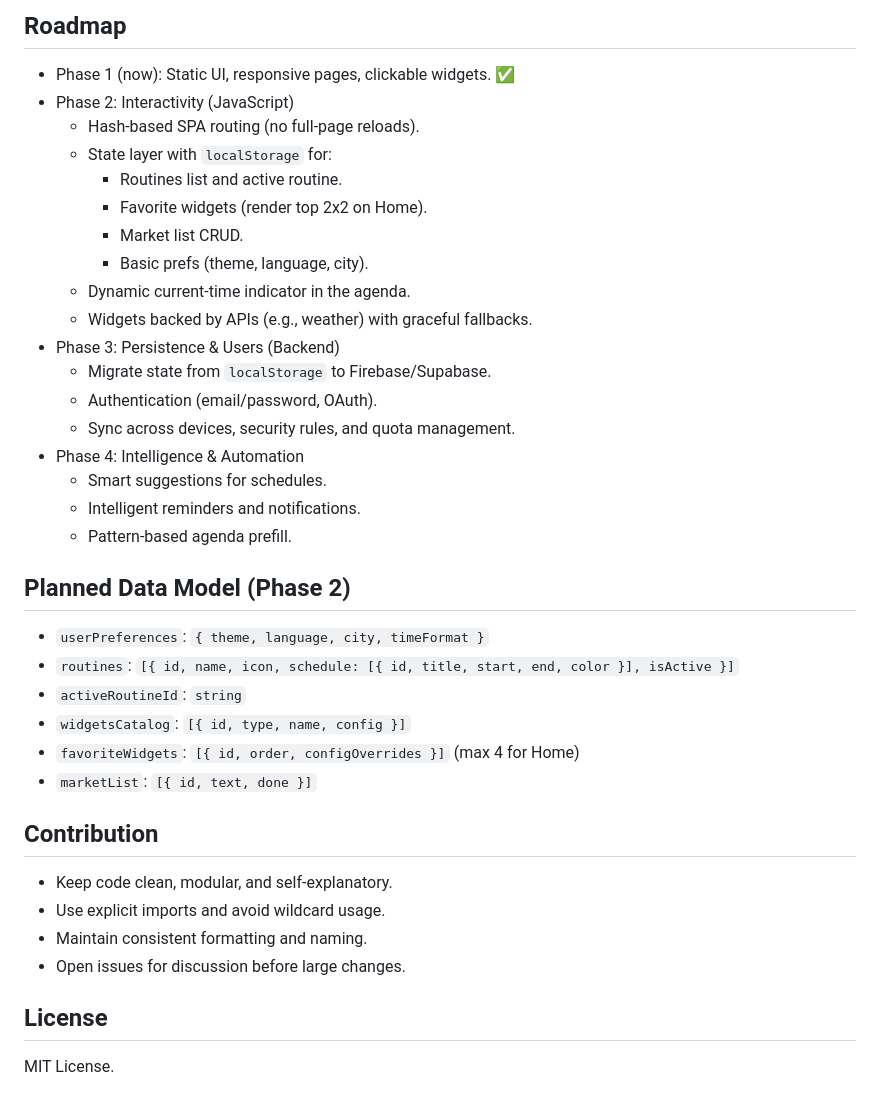
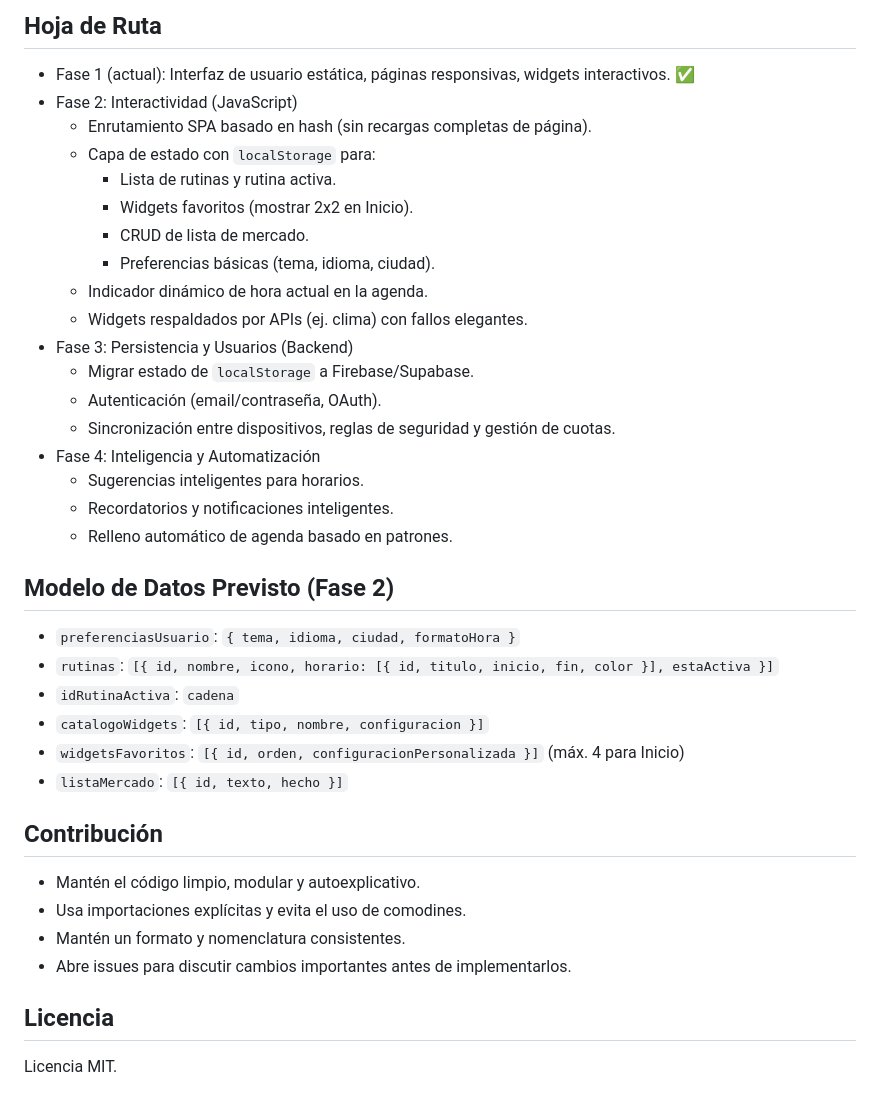
Before and after one commit to JulianRR24/web-planning-hub, a Markdown page: README.md, the part around the change printed below. Drawn GitHub-style.

```diff
--- a/README.md
+++ b/README.md
@@ -63,37 +63,37 @@ web-planning-hub/
 
-## Roadmap
-- Phase 1 (now): Static UI, responsive pages, clickable widgets. ✅
-- Phase 2: Interactivity (JavaScript)
-  - Hash-based SPA routing (no full-page reloads).
-  - State layer with `localStorage` for:
-    - Routines list and active routine.
-    - Favorite widgets (render top 2x2 on Home).
-    - Market list CRUD.
-    - Basic prefs (theme, language, city).
-  - Dynamic current-time indicator in the agenda.
-  - Widgets backed by APIs (e.g., weather) with graceful fallbacks.
-- Phase 3: Persistence & Users (Backend)
-  - Migrate state from `localStorage` to Firebase/Supabase.
-  - Authentication (email/password, OAuth).
-  - Sync across devices, security rules, and quota management.
-- Phase 4: Intelligence & Automation
-  - Smart suggestions for schedules.
-  - Intelligent reminders and notifications.
-  - Pattern-based agenda prefill.
+## Hoja de Ruta
+- Fase 1 (actual): Interfaz de usuario estática, páginas responsivas, widgets interactivos. ✅
+- Fase 2: Interactividad (JavaScript)
+  - Enrutamiento SPA basado en hash (sin recargas completas de página).
+  - Capa de estado con `localStorage` para:
+    - Lista de rutinas y rutina activa.
+    - Widgets favoritos (mostrar 2x2 en Inicio).
+    - CRUD de lista de mercado.
+    - Preferencias básicas (tema, idioma, ciudad).
+  - Indicador dinámico de hora actual en la agenda.
+  - Widgets respaldados por APIs (ej. clima) con fallos elegantes.
+- Fase 3: Persistencia y Usuarios (Backend)
+  - Migrar estado de `localStorage` a Firebase/Supabase.
+  - Autenticación (email/contraseña, OAuth).
+  - Sincronización entre dispositivos, reglas de seguridad y gestión de cuotas.
+- Fase 4: Inteligencia y Automatización
+  - Sugerencias inteligentes para horarios.
+  - Recordatorios y notificaciones inteligentes.
+  - Relleno automático de agenda basado en patrones.
 
-## Planned Data Model (Phase 2)
-- `userPreferences`: `{ theme, language, city, timeFormat }`
-- `routines`: `[{ id, name, icon, schedule: [{ id, title, start, end, color }], isActive }]`
-- `activeRoutineId`: `string`
-- `widgetsCatalog`: `[{ id, type, name, config }]`
-- `favoriteWidgets`: `[{ id, order, configOverrides }]` (max 4 for Home)
-- `marketList`: `[{ id, text, done }]`
+## Modelo de Datos Previsto (Fase 2)
+- `preferenciasUsuario`: `{ tema, idioma, ciudad, formatoHora }`
+- `rutinas`: `[{ id, nombre, icono, horario: [{ id, titulo, inicio, fin, color }], estaActiva }]`
+- `idRutinaActiva`: `cadena`
+- `catalogoWidgets`: `[{ id, tipo, nombre, configuracion }]`
+- `widgetsFavoritos`: `[{ id, orden, configuracionPersonalizada }]` (máx. 4 para Inicio)
+- `listaMercado`: `[{ id, texto, hecho }]`
 
-## Contribution
-- Keep code clean, modular, and self-explanatory.
-- Use explicit imports and avoid wildcard usage.
-- Maintain consistent formatting and naming.
-- Open issues for discussion before large changes.
+## Contribución
+- Mantén el código limpio, modular y autoexplicativo.
+- Usa importaciones explícitas y evita el uso de comodines.
+- Mantén un formato y nomenclatura consistentes.
+- Abre issues para discutir cambios importantes antes de implementarlos.
 
-## License
-MIT License.
+## Licencia
+Licencia MIT.
```
Also changed, not shown: other parts of README.md (+43 -43 lines).
